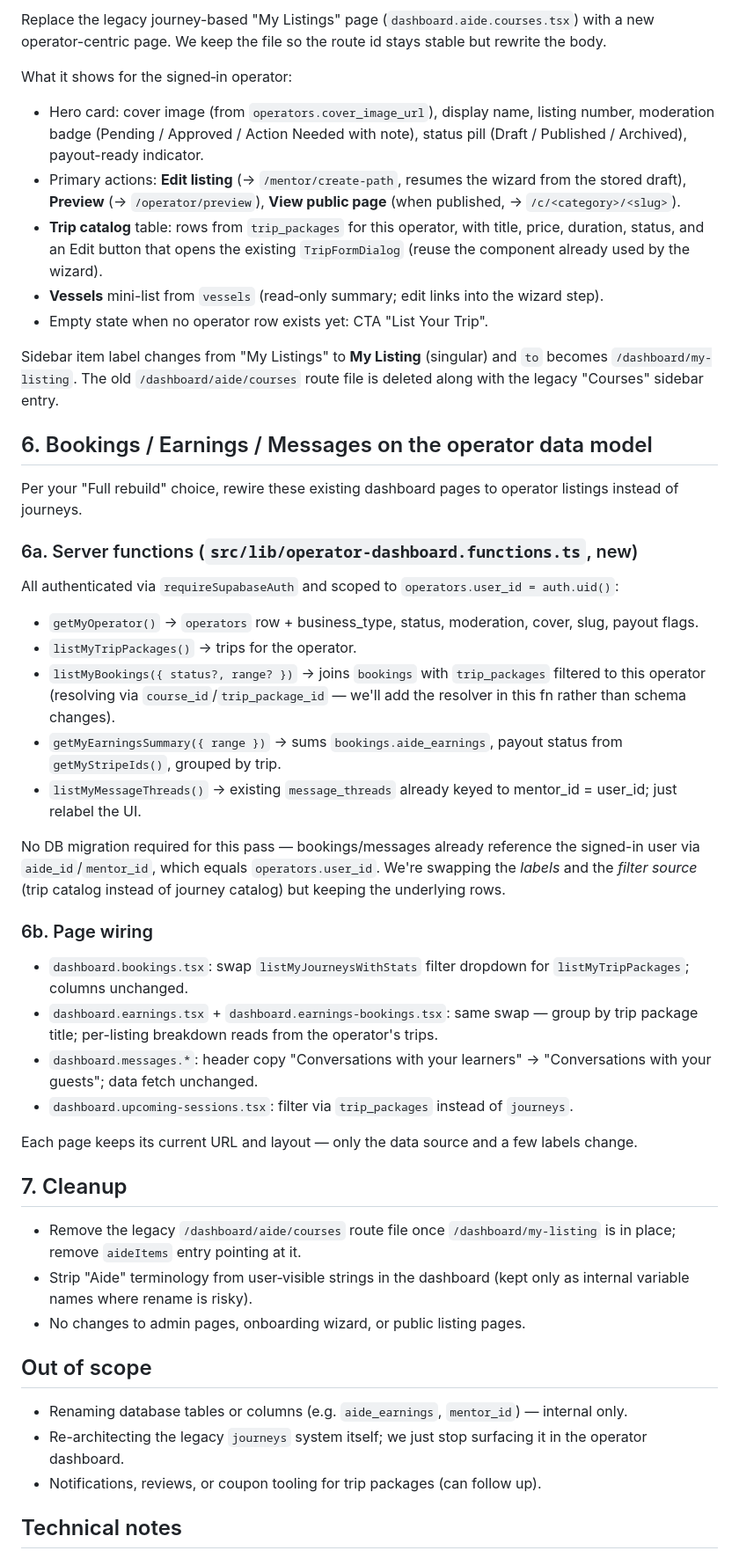
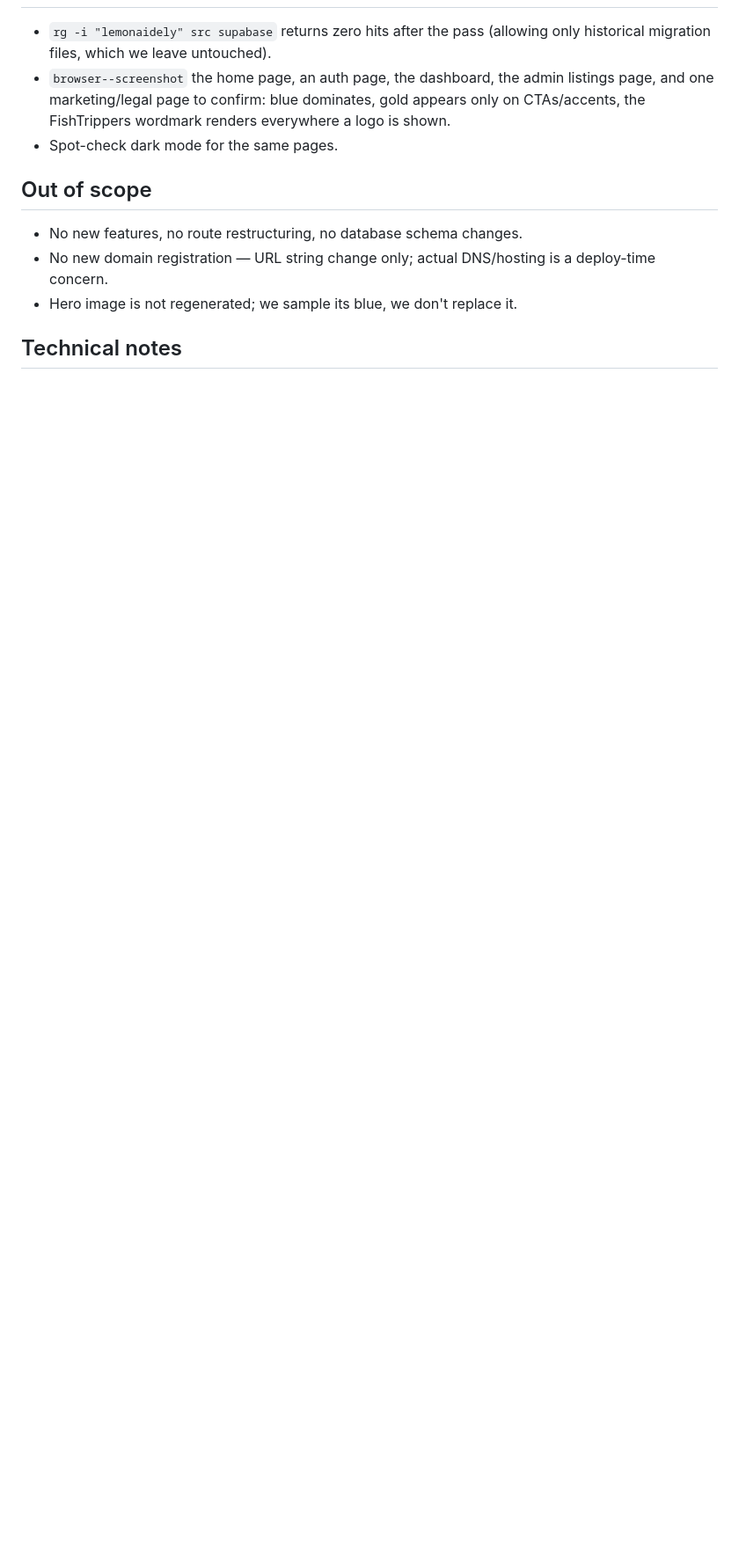
Before and after one commit to Startupabl/Fishtrippers, a Markdown page: .lovable/plan.md, the part around one of its changes. Shown at 88% size. Drawn GitHub-style; blank space fills up the shorter version.

```diff
--- a/.lovable/plan.md
+++ b/.lovable/plan.md
@@ -45,52 +46,13 @@ Add the new `useOperatorRoleLabel()` hook in the same file (single query, cached
 
-Replace the legacy journey-based "My Listings" page (`dashboard.aide.courses.tsx`) with a new operator-centric page. We keep the file so the route id stays stable but rewrite the body.
-
-What it shows for the signed‑in operator:
-
-- Hero card: cover image (from `operators.cover_image_url`), display name, listing number, moderation badge (Pending / Approved / Action Needed with note), status pill (Draft / Published / Archived), payout-ready indicator.
-- Primary actions: **Edit listing** (→ `/mentor/create-path`, resumes the wizard from the stored draft), **Preview** (→ `/operator/preview`), **View public page** (when published, → `/c/<category>/<slug>`).
-- **Trip catalog** table: rows from `trip_packages` for this operator, with title, price, duration, status, and an Edit button that opens the existing `TripFormDialog` (reuse the component already used by the wizard).
-- **Vessels** mini-list from `vessels` (read‑only summary; edit links into the wizard step).
-- Empty state when no operator row exists yet: CTA "List Your Trip".
-
-Sidebar item label changes from "My Listings" to **My Listing** (singular) and `to` becomes `/dashboard/my-listing`. The old `/dashboard/aide/courses` route file is deleted along with the legacy "Courses" sidebar entry.
-
-## 6. Bookings / Earnings / Messages on the operator data model
-
-Per your "Full rebuild" choice, rewire these existing dashboard pages to operator listings instead of journeys.
-
-### 6a. Server functions (`src/lib/operator-dashboard.functions.ts`, new)
-
-All authenticated via `requireSupabaseAuth` and scoped to `operators.user_id = auth.uid()`:
-
-- `getMyOperator()` → `operators` row + business_type, status, moderation, cover, slug, payout flags.
-- `listMyTripPackages()` → trips for the operator.
-- `listMyBookings({ status?, range? })` → joins `bookings` with `trip_packages` filtered to this operator (resolving via `course_id`/`trip_package_id` — we'll add the resolver in this fn rather than schema changes).
-- `getMyEarningsSummary({ range })` → sums `bookings.aide_earnings`, payout status from `getMyStripeIds()`, grouped by trip.
-- `listMyMessageThreads()` → existing `message_threads` already keyed to mentor_id = user_id; just relabel the UI.
-
-No DB migration required for this pass — bookings/messages already reference the signed-in user via `aide_id`/`mentor_id`, which equals `operators.user_id`. We're swapping the *labels* and the *filter source* (trip catalog instead of journey catalog) but keeping the underlying rows.
-
-### 6b. Page wiring
-
-- `dashboard.bookings.tsx`: swap `listMyJourneysWithStats` filter dropdown for `listMyTripPackages`; columns unchanged.
-- `dashboard.earnings.tsx` + `dashboard.earnings-bookings.tsx`: same swap — group by trip package title; per-listing breakdown reads from the operator's trips.
-- `dashboard.messages.*`: header copy "Conversations with your learners" → "Conversations with your guests"; data fetch unchanged.
-- `dashboard.upcoming-sessions.tsx`: filter via `trip_packages` instead of `journeys`.
-
-Each page keeps its current URL and layout — only the data source and a few labels change.
-
-## 7. Cleanup
-
-- Remove the legacy `/dashboard/aide/courses` route file once `/dashboard/my-listing` is in place; remove `aideItems` entry pointing at it.
-- Strip "Aide" terminology from user‑visible strings in the dashboard (kept only as internal variable names where rename is risky).
-- No changes to admin pages, onboarding wizard, or public listing pages.
+- `rg -i "lemonaidely" src supabase` returns zero hits after the pass (allowing only historical migration files, which we leave untouched).
+- `browser--screenshot` the home page, an auth page, the dashboard, the admin listings page, and one marketing/legal page to confirm: blue dominates, gold appears only on CTAs/accents, the FishTrippers wordmark renders everywhere a logo is shown.
+- Spot-check dark mode for the same pages.
 
 ## Out of scope
 
-- Renaming database tables or columns (e.g. `aide_earnings`, `mentor_id`) — internal only.
-- Re-architecting the legacy `journeys` system itself; we just stop surfacing it in the operator dashboard.
-- Notifications, reviews, or coupon tooling for trip packages (can follow up).
+- No new features, no route restructuring, no database schema changes.
+- No new domain registration — URL string change only; actual DNS/hosting is a deploy-time concern.
+- Hero image is not regenerated; we sample its blue, we don't replace it.
 
 ## Technical notes
 
```
Also changed, not shown: other parts of .lovable/plan.md (+33 -33 lines).
